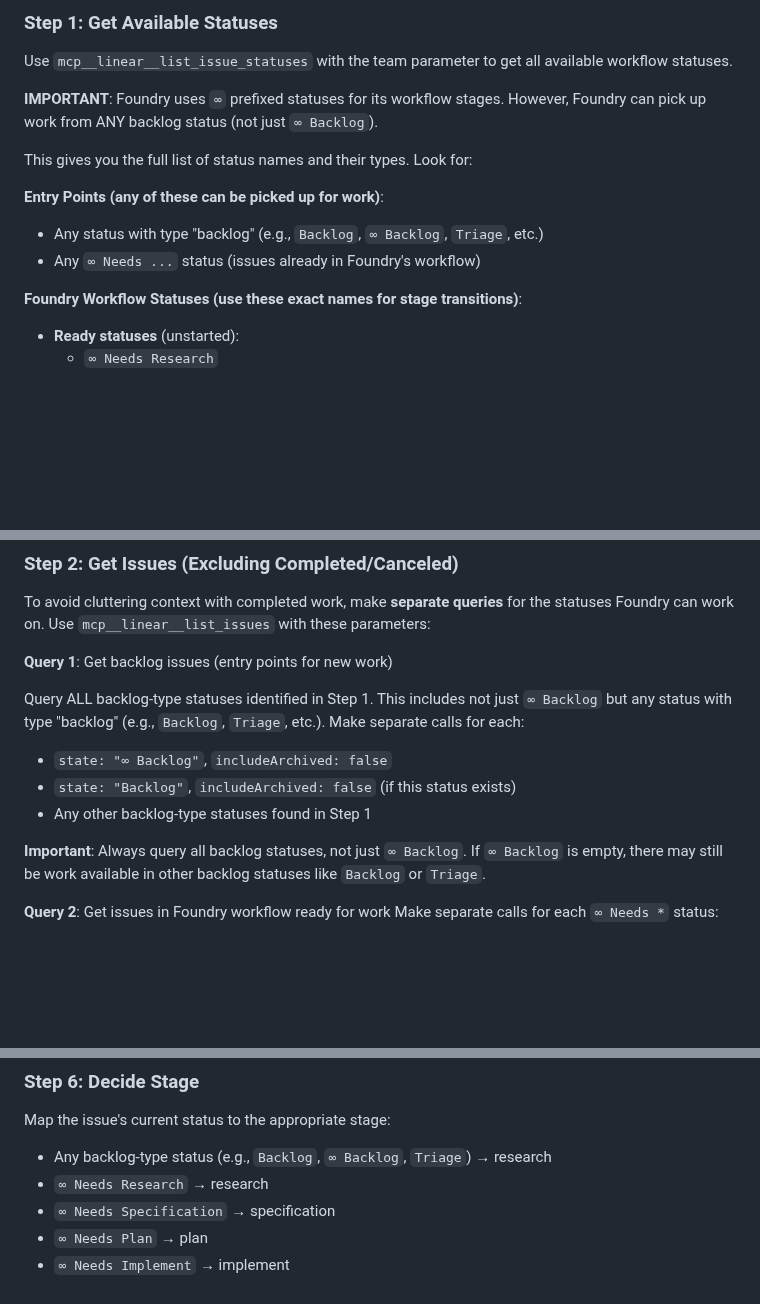
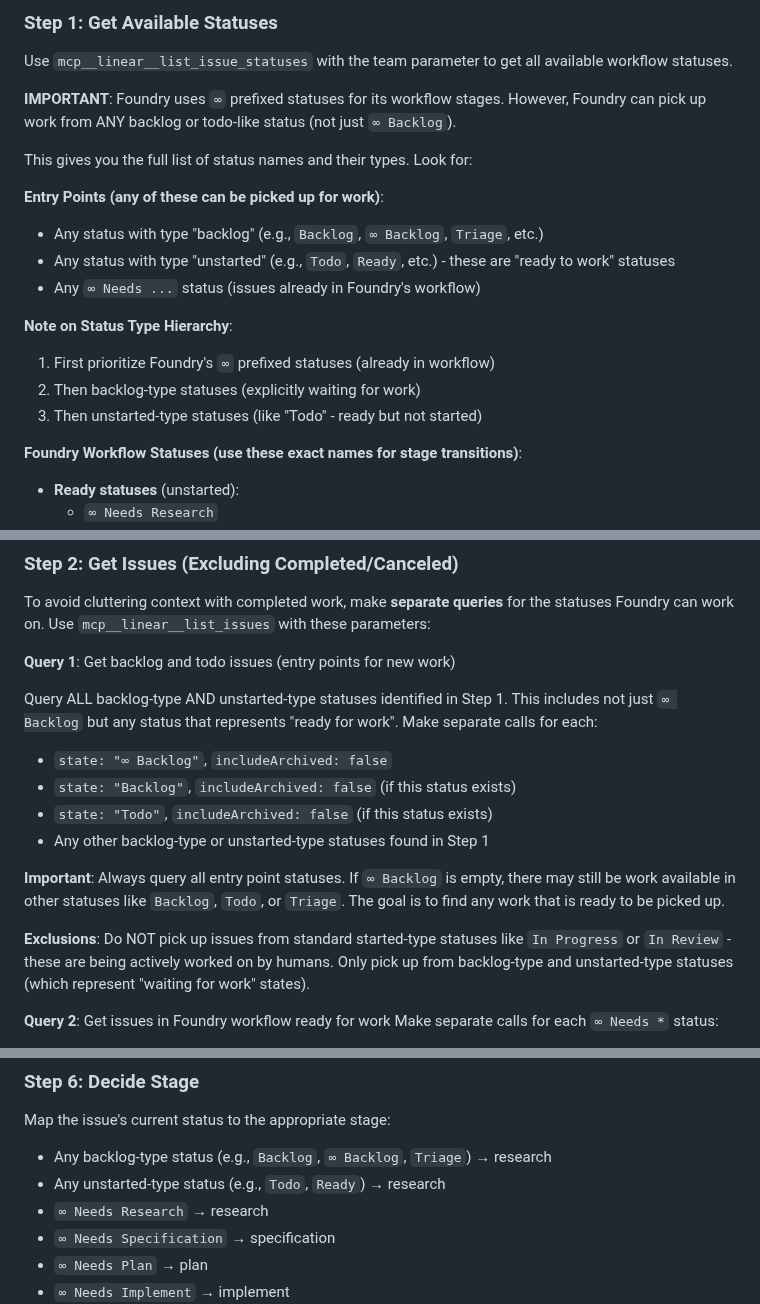
Before and after one commit to leixusam/foundry, a Markdown page: prompts/agent1-linear-reader.md, 3 parts joined by grey strips. GitHub-like rendering; blank space fills up the shorter version.

```diff
--- a/prompts/agent1-linear-reader.md
+++ b/prompts/agent1-linear-reader.md
@@ -30,13 +30,19 @@ Multiple agents may be running simultaneously and looking at issues together. Th
 
 Use `mcp__linear__list_issue_statuses` with the team parameter to get all available workflow statuses.
 
-**IMPORTANT**: Foundry uses `∞` prefixed statuses for its workflow stages. However, Foundry can pick up work from ANY backlog status (not just `∞ Backlog`).
+**IMPORTANT**: Foundry uses `∞` prefixed statuses for its workflow stages. However, Foundry can pick up work from ANY backlog or todo-like status (not just `∞ Backlog`).
 
 This gives you the full list of status names and their types. Look for:
 
 **Entry Points (any of these can be picked up for work)**:
 - Any status with type "backlog" (e.g., `Backlog`, `∞ Backlog`, `Triage`, etc.)
+- Any status with type "unstarted" (e.g., `Todo`, `Ready`, etc.) - these are "ready to work" statuses
 - Any `∞ Needs ...` status (issues already in Foundry's workflow)
+
+**Note on Status Type Hierarchy**:
+1. First prioritize Foundry's `∞` prefixed statuses (already in workflow)
+2. Then backlog-type statuses (explicitly waiting for work)
+3. Then unstarted-type statuses (like "Todo" - ready but not started)
 
 **Foundry Workflow Statuses (use these exact names for stage transitions)**:
 - **Ready statuses** (unstarted):
@@ -63,14 +69,17 @@ If you don't see these `∞` statuses, output NO_WORK with reason "Foundry statu
 
 To avoid cluttering context with completed work, make **separate queries** for the statuses Foundry can work on. Use `mcp__linear__list_issues` with these parameters:
 
-**Query 1**: Get backlog issues (entry points for new work)
+**Query 1**: Get backlog and todo issues (entry points for new work)
 
-Query ALL backlog-type statuses identified in Step 1. This includes not just `∞ Backlog` but any status with type "backlog" (e.g., `Backlog`, `Triage`, etc.). Make separate calls for each:
+Query ALL backlog-type AND unstarted-type statuses identified in Step 1. This includes not just `∞ Backlog` but any status that represents "ready for work". Make separate calls for each:
 - `state: "∞ Backlog"`, `includeArchived: false`
 - `state: "Backlog"`, `includeArchived: false` (if this status exists)
-- Any other backlog-type statuses found in Step 1
+- `state: "Todo"`, `includeArchived: false` (if this status exists)
+- Any other backlog-type or unstarted-type statuses found in Step 1
 
-**Important**: Always query all backlog statuses, not just `∞ Backlog`. If `∞ Backlog` is empty, there may still be work available in other backlog statuses like `Backlog` or `Triage`.
+**Important**: Always query all entry point statuses. If `∞ Backlog` is empty, there may still be work available in other statuses like `Backlog`, `Todo`, or `Triage`. The goal is to find any work that is ready to be picked up.
+
+**Exclusions**: Do NOT pick up issues from standard started-type statuses like `In Progress` or `In Review` - these are being actively worked on by humans. Only pick up from backlog-type and unstarted-type statuses (which represent "waiting for work" states).
 
 **Query 2**: Get issues in Foundry workflow ready for work
 Make separate calls for each `∞ Needs *` status:
@@ -156,6 +165,7 @@ Also gather:
 
 Map the issue's current status to the appropriate stage:
 - Any backlog-type status (e.g., `Backlog`, `∞ Backlog`, `Triage`) → research
+- Any unstarted-type status (e.g., `Todo`, `Ready`) → research
 - `∞ Needs Research` → research
 - `∞ Needs Specification` → specification
 - `∞ Needs Plan` → plan
```
Also changed, not shown: foundry-docs/oneshot/2026-02-01-F-63-agent1-todo-status-fallback.md (added, +47 -0 lines).
